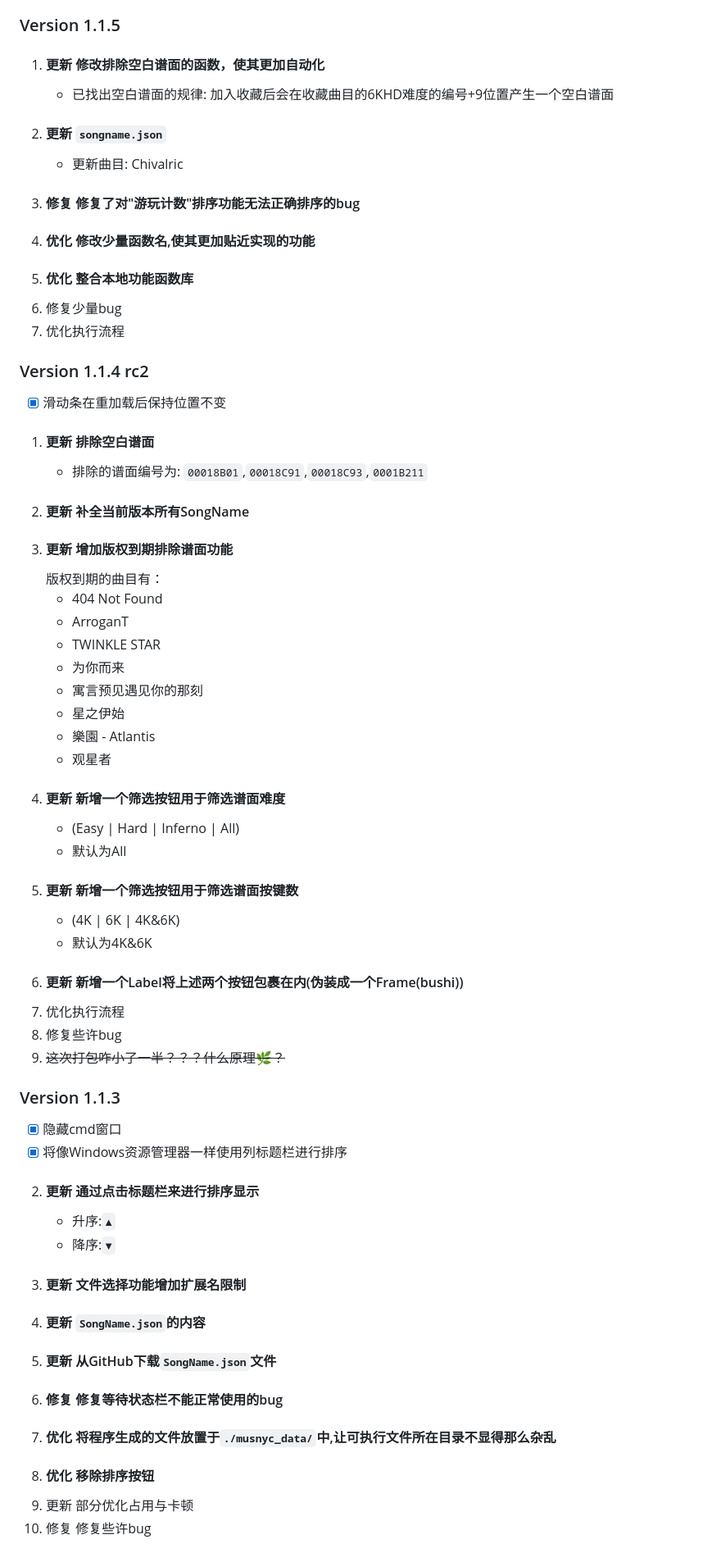
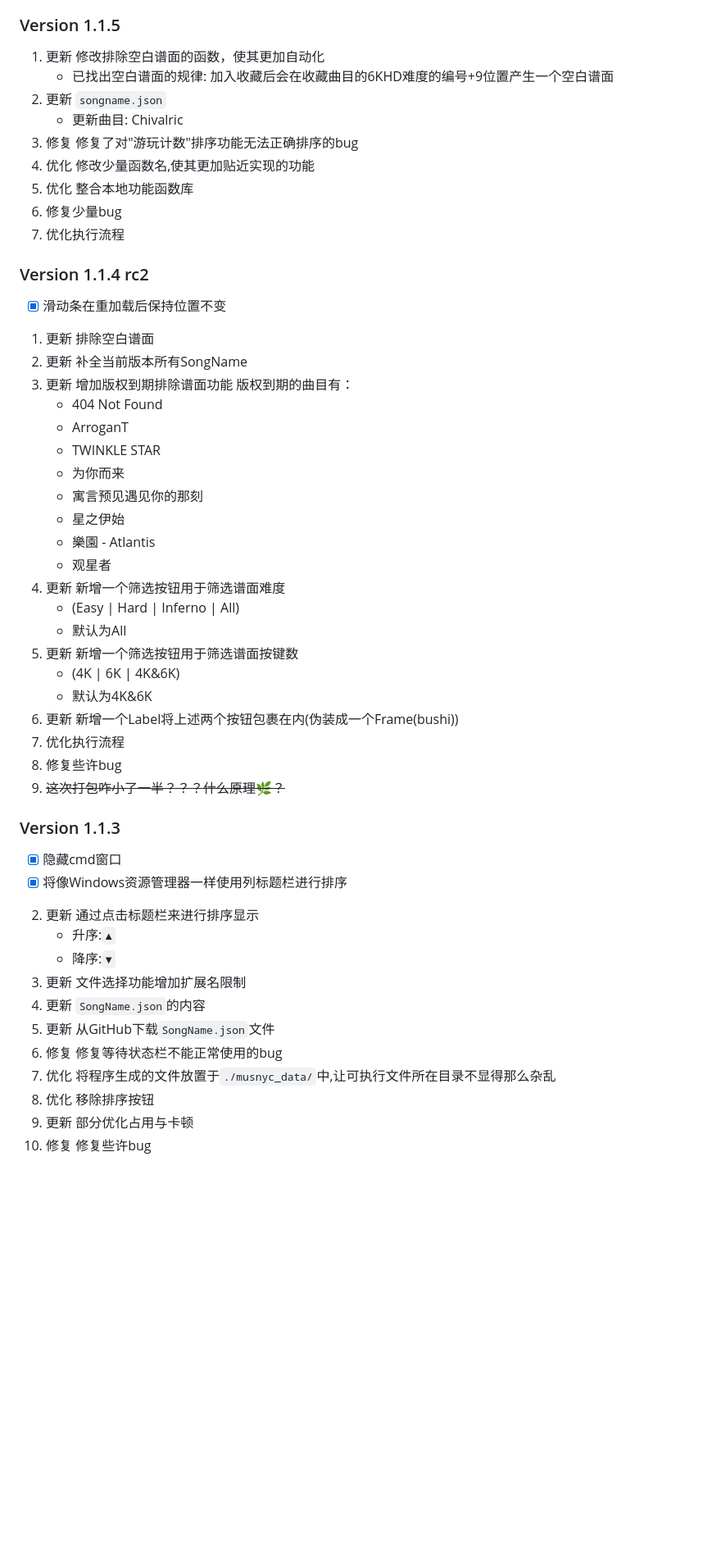
Before and after one commit to Ginsakura/MUSYNXSave, a Markdown page: README.md, the part around one of its changes. Shown at 82% size. Rendered like a GitHub page; blank space fills up the shorter version.

```diff
--- a/README.md
+++ b/README.md
@@ -113,23 +119,22 @@ HitDelay模块用法:启用DLL注入后,在本次游戏进行首次谱面游玩
 5. <del>这次打包大小咋突然翻了三倍???<br/>又nm什么原理🌿??？</del>
 
 ### Version 1.1.5
-1. #### 更新 修改排除空白谱面的函数，使其更加自动化
-    - 已找出空白谱面的规律: 加入收藏后会在收藏曲目的6KHD难度的编号+9位置产生一个空白谱面
-2. #### 更新 `songname.json`
-    - 更新曲目: Chivalric
-1. #### 修复 修复了对"游玩计数"排序功能无法正确排序的bug
-2. #### 优化 修改少量函数名,使其更加贴近实现的功能
-3. #### 优化 整合本地功能函数库
+1. 更新 修改排除空白谱面的函数，使其更加自动化
+      - 已找出空白谱面的规律: 加入收藏后会在收藏曲目的6KHD难度的编号+9位置产生一个空白谱面
+2. 更新 `songname.json`
+      - 更新曲目: Chivalric
+1. 修复 修复了对"游玩计数"排序功能无法正确排序的bug
+2. 优化 修改少量函数名,使其更加贴近实现的功能
+3. 优化 整合本地功能函数库
 3. 修复少量bug
 4. 优化执行流程
 
 ### Version 1.1.4 rc2
 - [x] 滑动条在重加载后保持位置不变
-1. #### 更新 排除空白谱面
-    - 排除的谱面编号为: `00018B01`,`00018C91`,`00018C93`,`0001B211`
-2. #### 更新 补全当前版本所有SongName
-3. #### 更新 增加版权到期排除谱面功能
-    版权到期的曲目有：
+1. 更新 排除空白谱面
+2. 更新 补全当前版本所有SongName
+3. 更新 增加版权到期排除谱面功能
+  版权到期的曲目有：
     - 404 Not Found
     - ArroganT
     - TWINKLE STAR
@@ -138,13 +143,13 @@ HitDelay模块用法:启用DLL注入后,在本次游戏进行首次谱面游玩
     - 星之伊始
     - 樂園 - Atlantis
     - 观星者
-1. #### 更新 新增一个筛选按钮用于筛选谱面难度
+1. 更新 新增一个筛选按钮用于筛选谱面难度
     - (Easy | Hard | Inferno | All)
     - 默认为All
-2. #### 更新 新增一个筛选按钮用于筛选谱面按键数
+2. 更新 新增一个筛选按钮用于筛选谱面按键数
     - (4K | 6K | 4K&6K)
     - 默认为4K&6K
-2. #### 更新 新增一个Label将上述两个按钮包裹在内(伪装成一个Frame(bushi))
+2. 更新 新增一个Label将上述两个按钮包裹在内(伪装成一个Frame(bushi))
 3. 优化执行流程
 4. 修复些许bug
 5. <del>这次打包咋小了一半？？？什么原理🌿？</del>
@@ -152,15 +157,15 @@ HitDelay模块用法:启用DLL注入后,在本次游戏进行首次谱面游玩
 ### Version 1.1.3
 - [x] 隐藏cmd窗口
 - [x] 将像Windows资源管理器一样使用列标题栏进行排序
-2. #### 更新 通过点击标题栏来进行排序显示
+2. 更新 通过点击标题栏来进行排序显示
     - 升序:`▲`
     - 降序:`▼`
-4. #### 更新 文件选择功能增加扩展名限制
-5. #### 更新 `SongName.json`的内容
-6. #### 更新 从GitHub下载`SongName.json`文件
-7. #### 修复 修复等待状态栏不能正常使用的bug
-3. #### 优化 将程序生成的文件放置于`./musnyc_data/`中,让可执行文件所在目录不显得那么杂乱
-1. #### 优化 移除排序按钮
+4. 更新 文件选择功能增加扩展名限制
+5. 更新 `SongName.json`的内容
+6. 更新 从GitHub下载`SongName.json`文件
+7. 修复 修复等待状态栏不能正常使用的bug
+3. 优化 将程序生成的文件放置于`./musnyc_data/`中,让可执行文件所在目录不显得那么杂乱
+1. 优化 移除排序按钮
 6. 更新 部分优化占用与卡顿
 3. 修复 修复些许bug
 
```
Also changed, not shown: other parts of README.md (+112 -106 lines), ReadmeResources/HitAnalyze.png, ReadmeResources/HitAnalyzePie.png, ReadmeResources/HitDelay.png, ReadmeResources/main.png, 7 other files.
